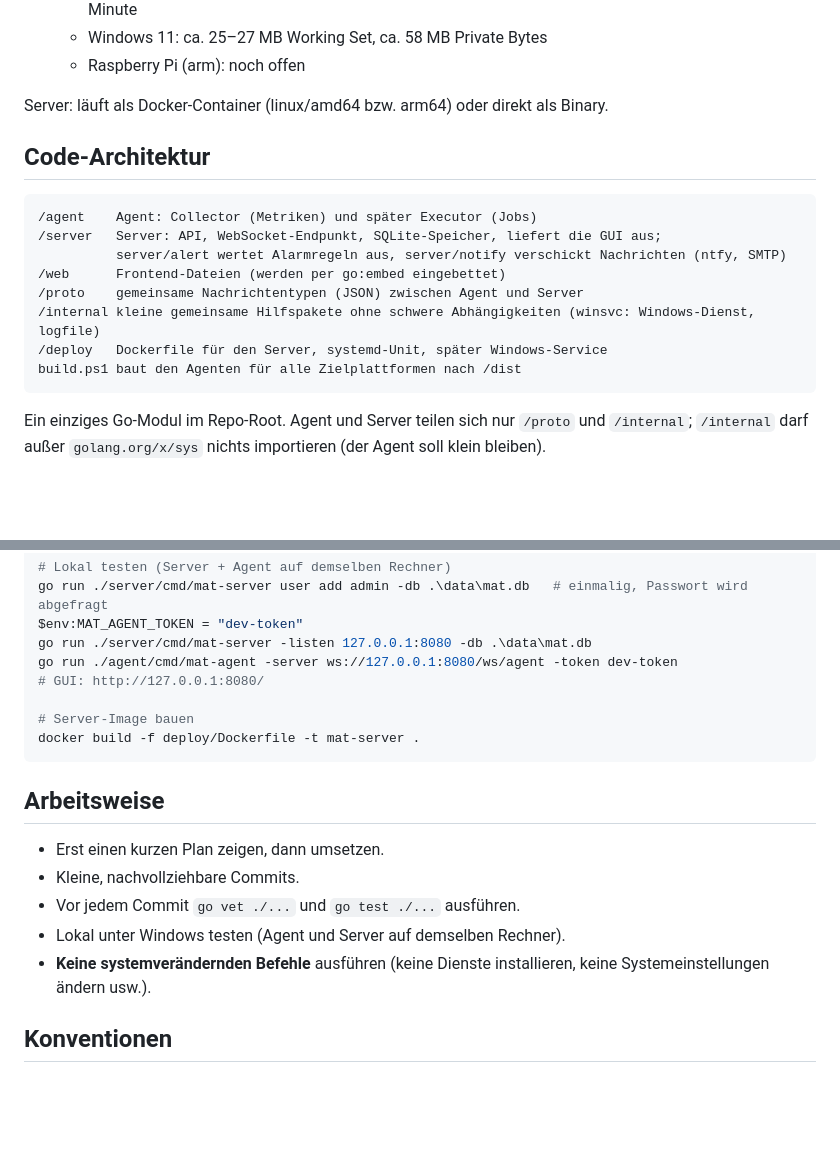
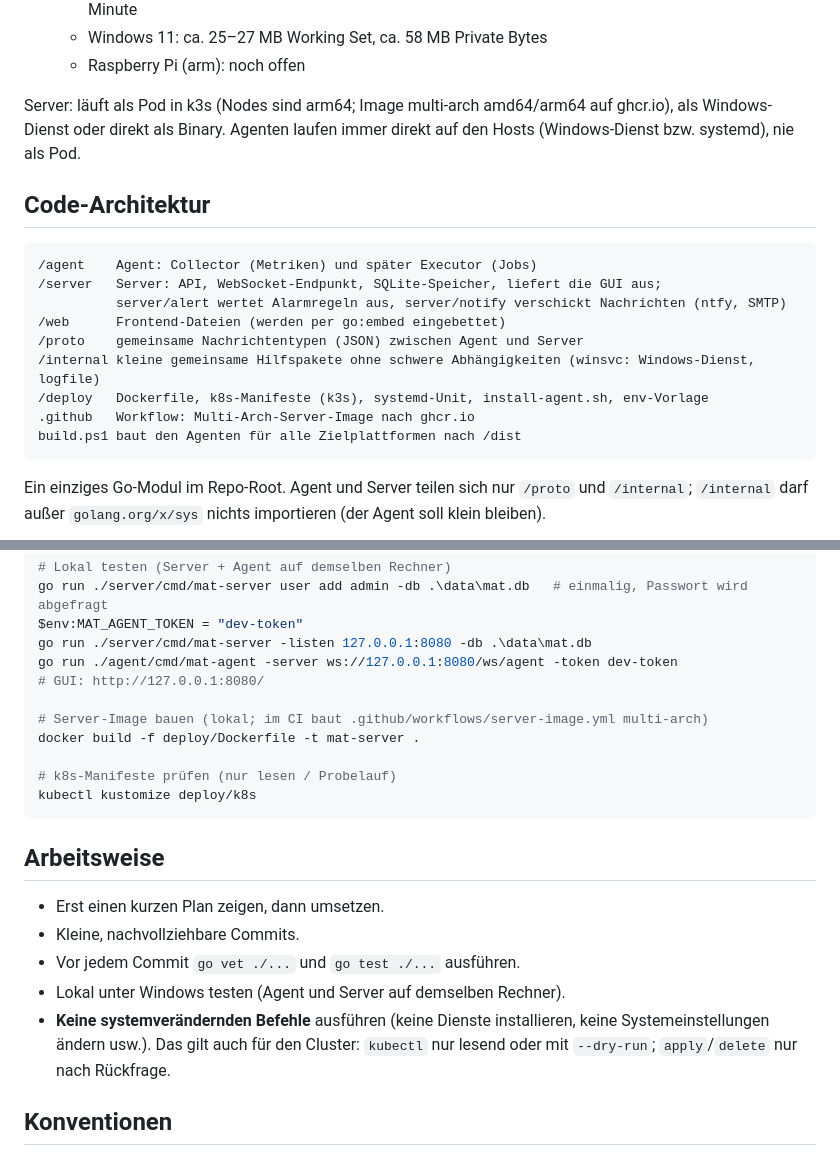
Before and after one commit to Daywalker91/Monitoring-Admin-Tool, a Markdown page: CLAUDE.md, 2 parts joined by grey strips. Rendered like a GitHub page; blank space fills up the shorter version.

````diff
--- a/CLAUDE.md
+++ b/CLAUDE.md
@@ -46,7 +46,8 @@ Ressourcenziele für den Agenten (Geräte mit max. 1 GB RAM):
   - Windows 11: ca. 25–27 MB Working Set, ca. 58 MB Private Bytes
   - Raspberry Pi (arm): noch offen
 
-Server: läuft als Docker-Container (linux/amd64 bzw. arm64) oder direkt als Binary.
+Server: läuft als Pod in k3s (Nodes sind arm64; Image multi-arch amd64/arm64 auf ghcr.io), als Windows-Dienst
+oder direkt als Binary. Agenten laufen immer direkt auf den Hosts (Windows-Dienst bzw. systemd), nie als Pod.
 
 ## Code-Architektur
 
@@ -57,7 +58,8 @@ Server: läuft als Docker-Container (linux/amd64 bzw. arm64) oder direkt als Bin
 /web      Frontend-Dateien (werden per go:embed eingebettet)
 /proto    gemeinsame Nachrichtentypen (JSON) zwischen Agent und Server
 /internal kleine gemeinsame Hilfspakete ohne schwere Abhängigkeiten (winsvc: Windows-Dienst, logfile)
-/deploy   Dockerfile für den Server, systemd-Unit, später Windows-Service
+/deploy   Dockerfile, k8s-Manifeste (k3s), systemd-Unit, install-agent.sh, env-Vorlage
+.github   Workflow: Multi-Arch-Server-Image nach ghcr.io
 build.ps1 baut den Agenten für alle Zielplattformen nach /dist
 ```
 
@@ -129,8 +131,11 @@ go run ./server/cmd/mat-server -listen 127.0.0.1:8080 -db .\data\mat.db
 go run ./agent/cmd/mat-agent -server ws://127.0.0.1:8080/ws/agent -token dev-token
 # GUI: http://127.0.0.1:8080/
 
-# Server-Image bauen
+# Server-Image bauen (lokal; im CI baut .github/workflows/server-image.yml multi-arch)
 docker build -f deploy/Dockerfile -t mat-server .
+
+# k8s-Manifeste prüfen (nur lesen / Probelauf)
+kubectl kustomize deploy/k8s
 ```
 
 ## Arbeitsweise
@@ -140,6 +145,7 @@ docker build -f deploy/Dockerfile -t mat-server .
 - Vor jedem Commit `go vet ./...` und `go test ./...` ausführen.
 - Lokal unter Windows testen (Agent und Server auf demselben Rechner).
 - **Keine systemverändernden Befehle** ausführen (keine Dienste installieren, keine Systemeinstellungen ändern usw.).
+  Das gilt auch für den Cluster: `kubectl` nur lesend oder mit `--dry-run`; `apply`/`delete` nur nach Rückfrage.
 
 ## Konventionen
 
````
Also changed, not shown: README.md (+54 -2 lines).
